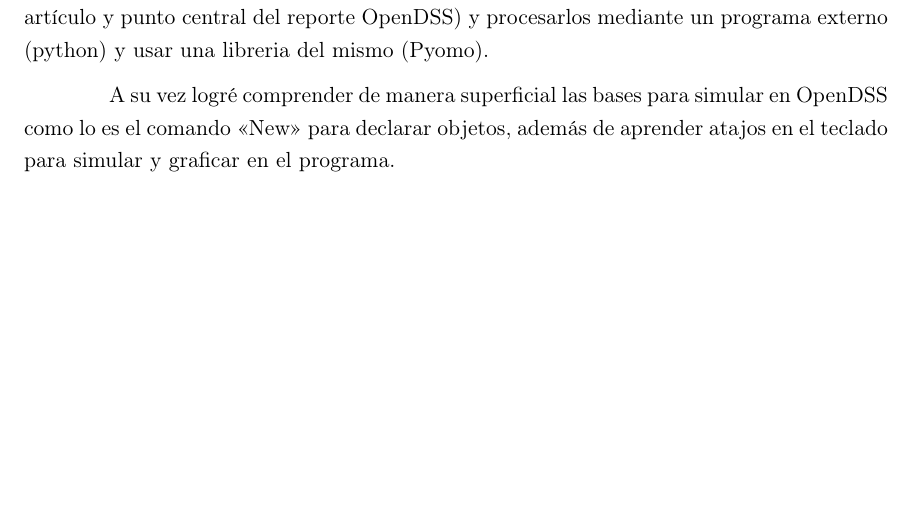
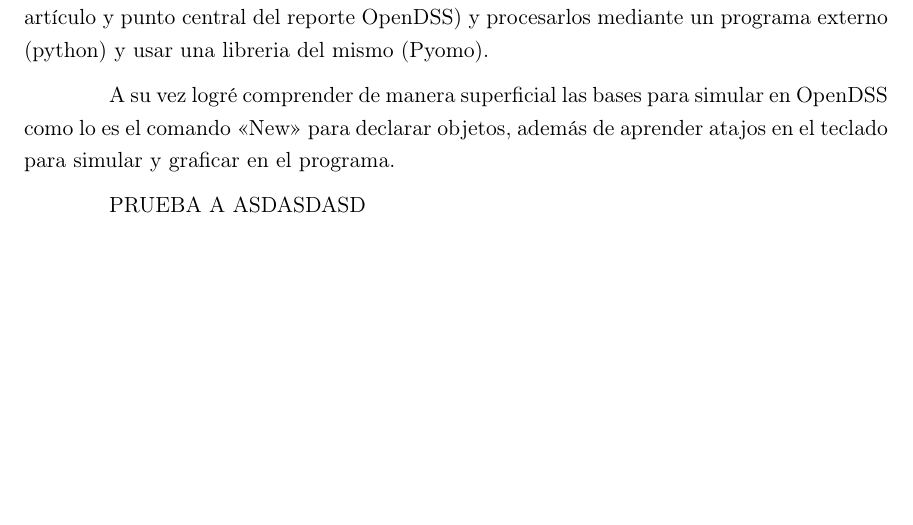
Before and after one commit to Carlos-MonjarazBriseno/Reporte-1, a LaTeX document (Reporte01.tex): part of page 8 of 8, cut so that both start at the same text. Compiled offline with pdfLaTeX.

Commit message:
modified:   Reporte01.tex

```diff
--- a/Reporte01.tex
+++ b/Reporte01.tex
@@ -380,4 +380,8 @@ y procesarlos mediante un programa externo (python) y usar una libreria del mism
 A su vez logré comprender de manera superficial las bases para simular en OpenDSS como lo es el comando <<New>> para declarar objetos,
 además de aprender atajos en el teclado para simular y graficar en el programa.
 
+
+PRUEBA A
+ASDASDASD
+
 \end{document}
```
